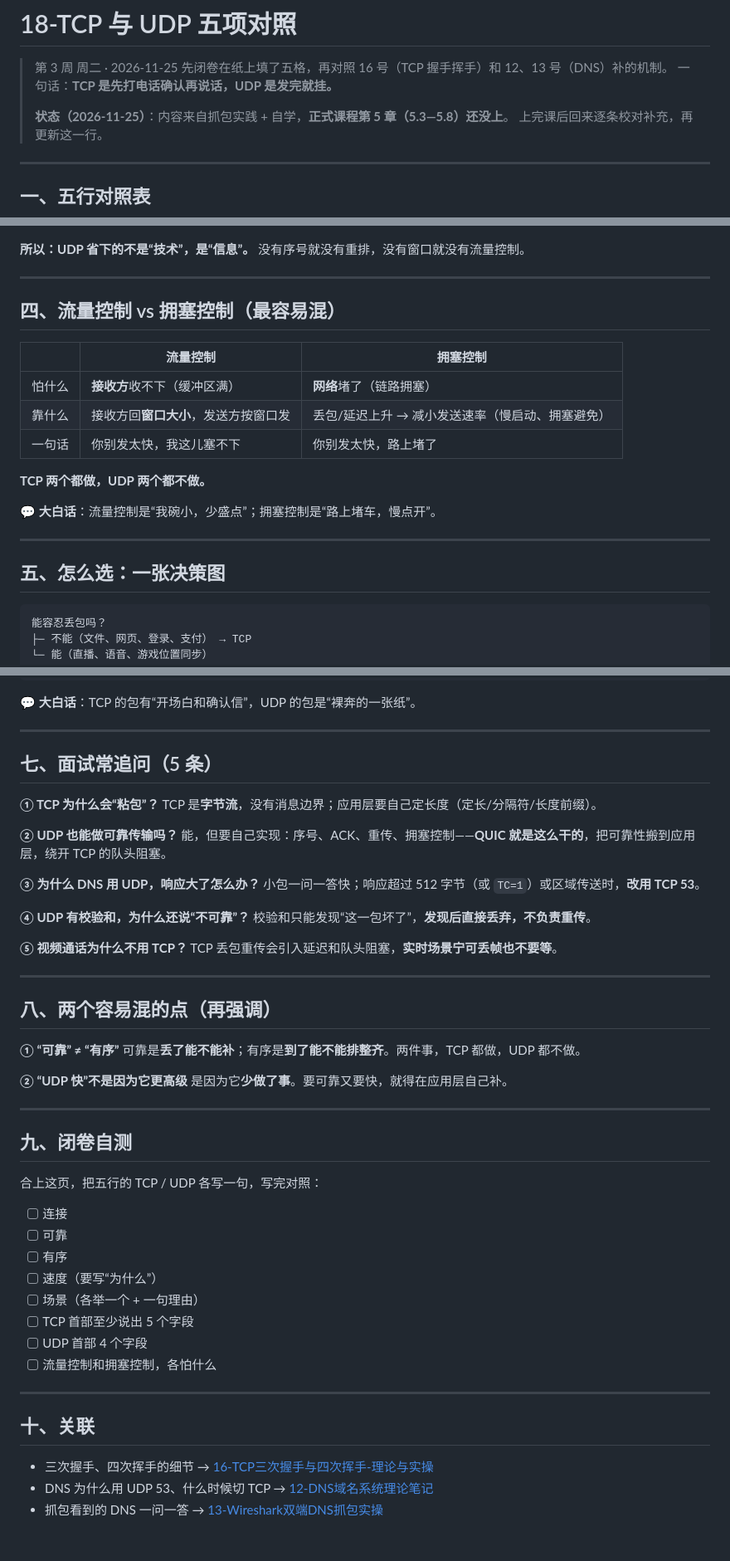
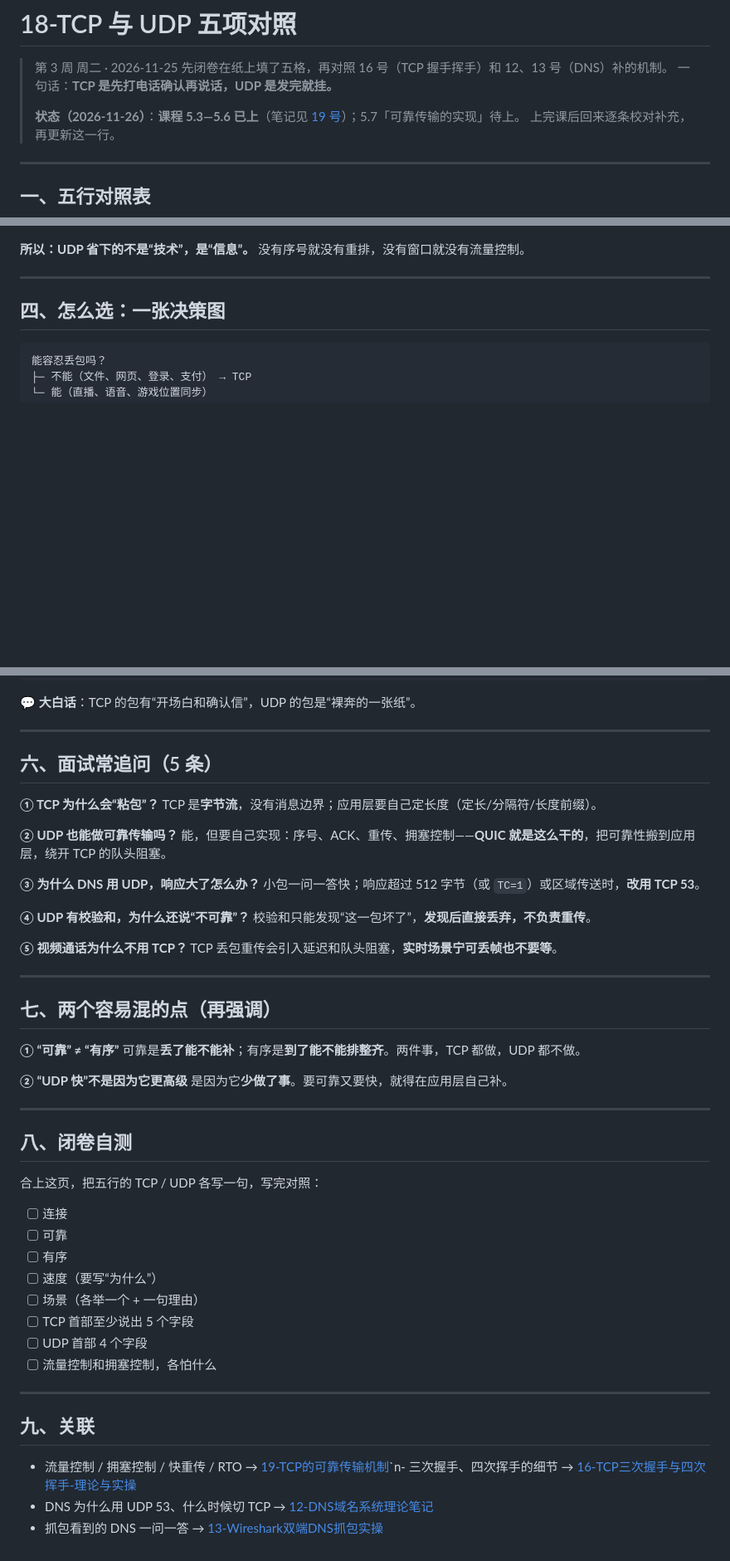
Before and after one commit to Yuni-NaiCha/CyberSecurity_Learning, a Markdown page: 01_Notes/18-TCP与UDP对照表.md, 3 parts joined by grey strips. Shown at 83% size. Rendered like a GitHub page; blank space fills up the shorter version.

````diff
--- a/01_Notes/18-TCP与UDP对照表.md
+++ b/01_Notes/18-TCP与UDP对照表.md
@@ -4,7 +4,7 @@
 > 先闭卷在纸上填了五格，再对照 16 号（TCP 握手挥手）和 12、13 号（DNS）补的机制。
 > 一句话：**TCP 是先打电话确认再说话，UDP 是发完就挂。**
 >
-> **状态（2026-11-25）**：内容来自抓包实践 + 自学，**正式课程第 5 章（5.3—5.8）还没上**。
+> **状态（2026-11-26）**：**课程 5.3—5.6 已上**（笔记见 [19 号](19-TCP的可靠传输机制.md)）；5.7「可靠传输的实现」待上。
 > 上完课后回来逐条校对补充，再更新这一行。
 
 ---
@@ -92,21 +92,7 @@
 
 ---
 
-## 四、流量控制 vs 拥塞控制（最容易混）
-
-| | 流量控制 | 拥塞控制 |
-|---|---|---|
-| 怕什么 | **接收方**收不下（缓冲区满） | **网络**堵了（链路拥塞） |
-| 靠什么 | 接收方回**窗口大小**，发送方按窗口发 | 丢包/延迟上升 → 减小发送速率（慢启动、拥塞避免） |
-| 一句话 | 你别发太快，我这儿塞不下 | 你别发太快，路上堵了 |
-
-**TCP 两个都做，UDP 两个都不做。**
-
-💬 **大白话**：流量控制是“我碗小，少盛点”；拥塞控制是“路上堵车，慢点开”。
-
----
-
-## 五、怎么选：一张决策图
+## 四、怎么选：一张决策图
 
 ```
 能容忍丢包吗？
@@ -157,7 +143,7 @@ tcp.flags.syn==1   只看 TCP 握手（UDP 永远不会出现）
 
 ---
 
-## 七、面试常追问（5 条）
+## 六、面试常追问（5 条）
 
 **① TCP 为什么会“粘包”？**
 TCP 是**字节流**，没有消息边界；应用层要自己定长度（定长/分隔符/长度前缀）。
@@ -176,7 +162,7 @@ TCP 丢包重传会引入延迟和队头阻塞，**实时场景宁可丢帧也
 
 ---
 
-## 八、两个容易混的点（再强调）
+## 七、两个容易混的点（再强调）
 
 **① “可靠” ≠ “有序”**
 可靠是**丢了能不能补**；有序是**到了能不能排整齐**。两件事，TCP 都做，UDP 都不做。
@@ -186,7 +172,7 @@ TCP 丢包重传会引入延迟和队头阻塞，**实时场景宁可丢帧也
 
 ---
 
-## 九、闭卷自测
+## 八、闭卷自测
 
 合上这页，把五行的 TCP / UDP 各写一句，写完对照：
 
@@ -201,8 +187,8 @@ TCP 丢包重传会引入延迟和队头阻塞，**实时场景宁可丢帧也
 
 ---
 
-## 十、关联
+## 九、关联
 
-- 三次握手、四次挥手的细节 → [16-TCP三次握手与四次挥手-理论与实操](16-TCP三次握手与四次挥手-理论与实操.md)
+- 流量控制 / 拥塞控制 / 快重传 / RTO → [19-TCP的可靠传输机制](19-TCP的可靠传输机制.md)`n- 三次握手、四次挥手的细节 → [16-TCP三次握手与四次挥手-理论与实操](16-TCP三次握手与四次挥手-理论与实操.md)
 - DNS 为什么用 UDP 53、什么时候切 TCP → [12-DNS域名系统理论笔记](12-DNS域名系统理论笔记.md)
 - 抓包看到的 DNS 一问一答 → [13-Wireshark双端DNS抓包实操](13-Wireshark双端DNS抓包实操.md)
````
Also changed, not shown: other parts of 01_Notes/18-TCP与UDP对照表.md (+2 -2 lines), 01_Notes/19-TCP的可靠传输机制.md (added, +192 -0 lines), README.md (+3 -2 lines), 01_Notes/images/19-note1.JPG (added), 01_Notes/images/19-note2.JPG (added), 01_Notes/images/19-note3.JPG (added), 01_Notes/images/19-note4.JPG (added).
